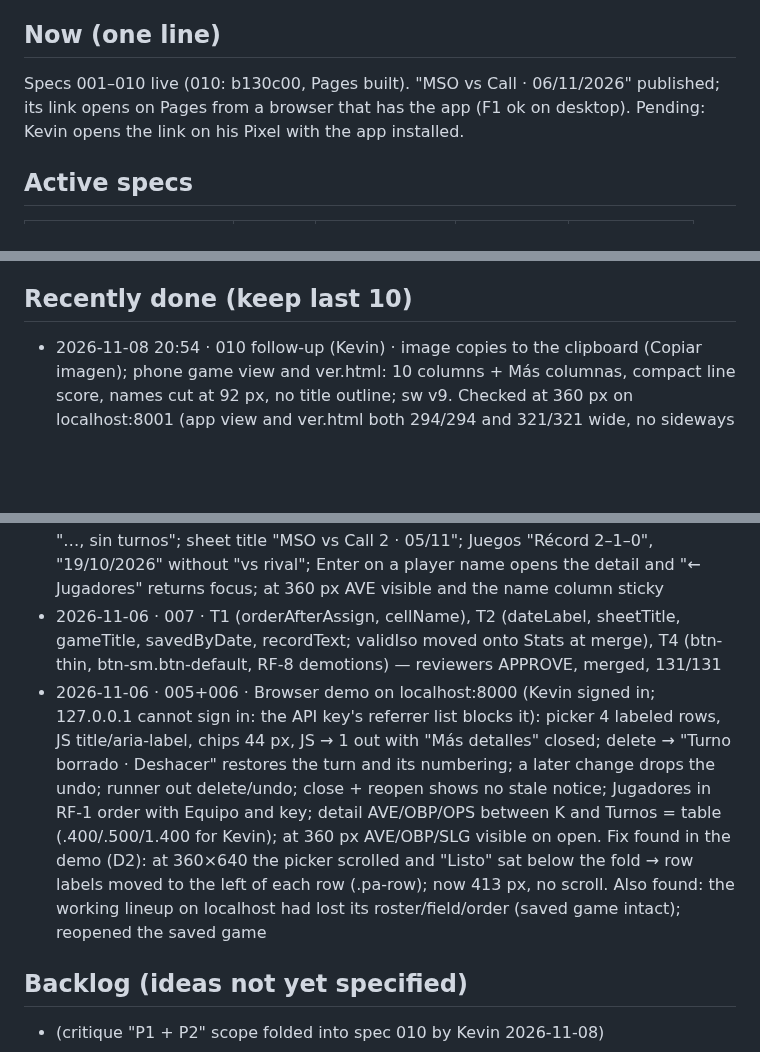
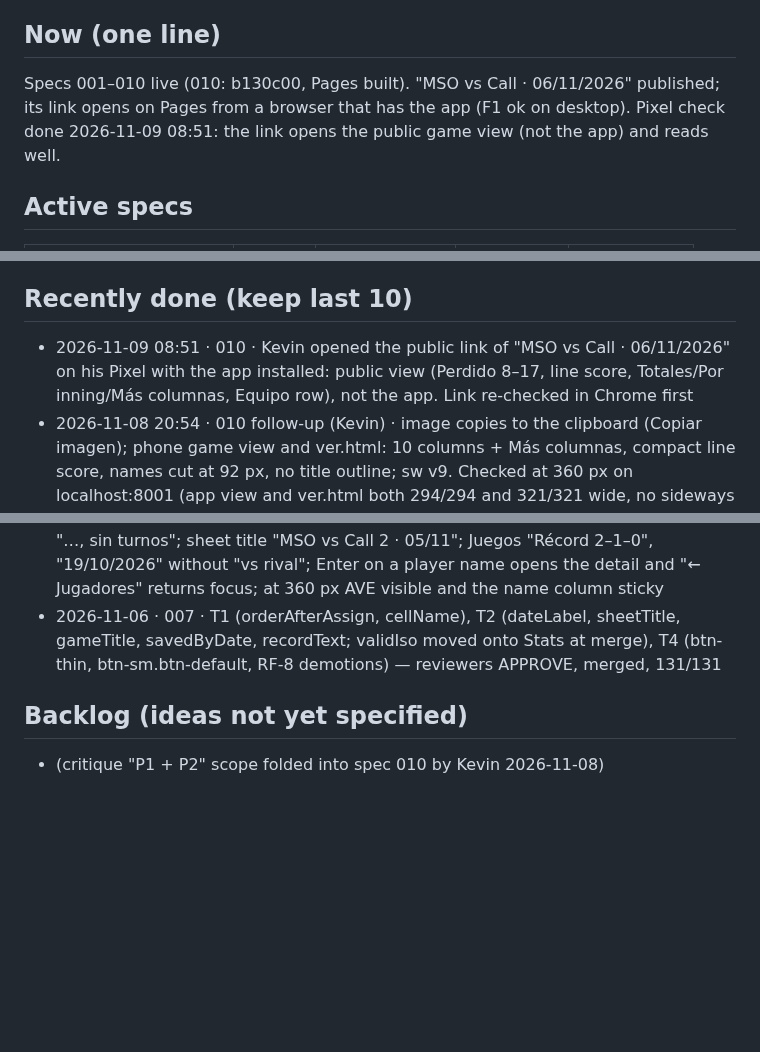
Before and after one commit to KevinPerez2701/softball-lineup, a Markdown page: STATUS.md, 3 parts joined by grey strips. Rendered like a GitHub page; blank space fills up the shorter version.

Commit message:
docs(010): Pixel check of the public link

```diff
--- a/STATUS.md
+++ b/STATUS.md
@@ -7,6 +7,6 @@ Last updated: 2026-11-08 20:54 UTC-4 by Claude
 
 ## Now (one line)
-Specs 001–010 live (010: b130c00, Pages built). "MSO vs Call · 06/11/2026" published; its link opens on Pages from a browser that has the app (F1 ok on desktop). Pending: Kevin opens the link on his Pixel with the app installed.
+Specs 001–010 live (010: b130c00, Pages built). "MSO vs Call · 06/11/2026" published; its link opens on Pages from a browser that has the app (F1 ok on desktop). Pixel check done 2026-11-09 08:51: the link opens the public game view (not the app) and reads well.
 
 ## Active specs
 | Spec | Phase | Current task | Next task | Blocked by |
@@ -34,6 +34,7 @@ Phases: constitution · spec · clarify · plan · tasks · implement · validat
 - Not covered by the 004 demo: RF-13 backdrop tap and back button, RF-2 storage-failure toast.
 
 ## Recently done (keep last 10)
+- 2026-11-09 08:51 · 010 · Kevin opened the public link of "MSO vs Call · 06/11/2026" on his Pixel with the app installed: public view (Perdido 8–17, line score, Totales/Por inning/Más columnas, Equipo row), not the app. Link re-checked in Chrome first
 - 2026-11-08 20:54 · 010 follow-up (Kevin) · image copies to the clipboard (Copiar imagen); phone game view and ver.html: 10 columns + Más columnas, compact line score, names cut at 92 px, no title outline; sw v9. Checked at 360 px on localhost:8001 (app view and ver.html both 294/294 and 321/321 wide, no sideways scroll)
 - 2026-11-08 20:47 · 010 quick fix (Kevin) · game view: Compartir and Editar moved to the top row next to "← Juegos"; checked at 360 px on localhost:8001
 - 2026-11-08 20:24 · 010 · T9 browser demo on localhost:8001 (Kevin signed in): RF-32 note without button; RF-33/34 Equipo (27) checkboxes (aria name, ink), Agregar (0) disabled → (2) → (3) by tapping a name, Vinieron todos, all plain; RF-41 Anotar estadísticas not lime with empty order; RF-1 Ver/Editar/✕; RF-2–5 view (title, Perdido 8–17, line score MSO visitor on top with C, Totales 16 cols + Equipo, Por inning read-only 9 rows 3 out each, legend), focus on h3, switch keeps the dialog top (80→80); RF-11 menu (3 items unpublished, 4 published); RF-23/24 both PNGs captured via a stubbed share: light, 1080, C column, no cut stats, file MSO-vs-Call-06-11-2026.png; RF-12 publish → shareId 16, ' · Publicado', synced; anonymous REST read of the copy: keys game/rows only, no pid/savedAt/shareId; ver.html desktop + 360 px (sideways scroll), RF-27 for #p=x.y and a missing id; RF-18 unpublish confirm (danger, focus Cancelar) → old copy 404; republished (new id) and left published; RF-40 phone header one row + ⋯ popover (date, ±Inning, guide) + bottom bar; desktop header unchanged (one row, date ink); RF-42 phone detail two lines; RF-43 placeholder ink-2. Fixes found in the demo: (1) a clipboard that never answers left no feedback → 3 s fallback shows the link (RF-20), observed; (2) RF-16 'Publicado' was missing in the Juegos row → added, observed. Not observed live: batch add/undo (writes; traced by the T2 review), light theme of ver.html, RF-15/16/28 offline paths.
@@ -46,7 +47,6 @@ Phases: constitution · spec · clarify · plan · tasks · implement · validat
 - 2026-11-06 · 005+006+007 · One deploy (a7fe5e7, Pages built; first load already served the new stats.js). Data ops in prod: Elias Colmenarez 05/11 inning 5 Rolling → JS (1 out, inning still 3 out), "MSO vs Call · 2026-10-29" renamed "MSO vs Call · 29/10/2026" (synced, dirty cleared)
 - 2026-11-06 · 007 · T3, T5, T6, T7 done in parallel worktrees, reviewer APPROVE, merged (131/131, inline scripts node --check OK). Browser demo on localhost:8000 (Kevin's session, nothing saved, game restored by reopening): Abrir juego by game date with "Sin fecha" last; pill "Softball · 5 innings"; "− Inning"; Final hidden at 0–0, shown at 7–6; picker/drag swap/Autoasignar/BD append to the order, replaced BD and "Quitar" keep their place; one solid lime on the main screen (Guardar); picker Space keeps focus (Rolling, Anotó carrera), outlines thin (default) / 2 px (changed); cell names read "Kevin Perez, inning 1, turno 2: E, anotó carrera, turno 10: Fly" and "…, sin turnos"; sheet title "MSO vs Call 2 · 05/11"; Juegos "Récord 2–1–0", "19/10/2026" without "vs rival"; Enter on a player name opens the detail and "← Jugadores" returns focus; at 360 px AVE visible and the name column sticky
 - 2026-11-06 · 007 · T1 (orderAfterAssign, cellName), T2 (dateLabel, sheetTitle, gameTitle, savedByDate, recordText; validIso moved onto Stats at merge), T4 (btn-thin, btn-sm.btn-default, RF-8 demotions) — reviewers APPROVE, merged, 131/131
-- 2026-11-06 · 005+006 · Browser demo on localhost:8000 (Kevin signed in; 127.0.0.1 cannot sign in: the API key's referrer list blocks it): picker 4 labeled rows, JS title/aria-label, chips 44 px, JS → 1 out with "Más detalles" closed; delete → "Turno borrado · Deshacer" restores the turn and its numbering; a later change drops the undo; runner out delete/undo; close + reopen shows no stale notice; Jugadores in RF-1 order with Equipo and key; detail AVE/OBP/OPS between K and Turnos = table (.400/.500/1.400 for Kevin); at 360 px AVE/OBP/SLG visible on open. Fix found in the demo (D2): at 360×640 the picker scrolled and "Listo" sat below the fold → row labels moved to the left of each row (.pa-row); now 413 px, no scroll. Also found: the working lineup on localhost had lost its roster/field/order (saved game intact); reopened the saved game
 
 ## Backlog (ideas not yet specified)
 - (critique "P1 + P2" scope folded into spec 010 by Kevin 2026-11-08)
```
Also changed, not shown: other parts of STATUS.md (+1 -1 lines).
